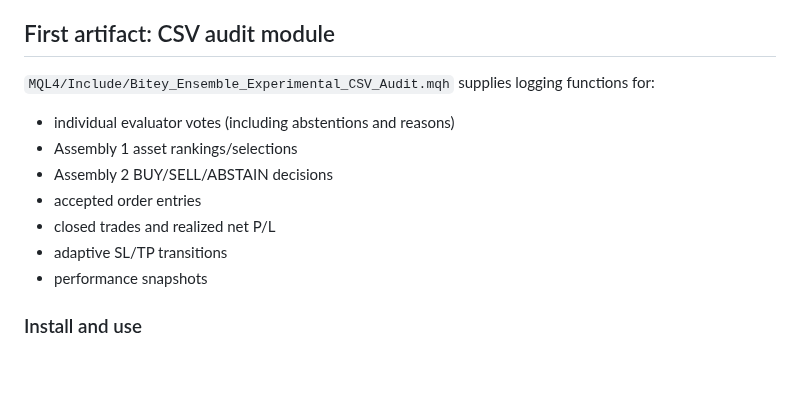
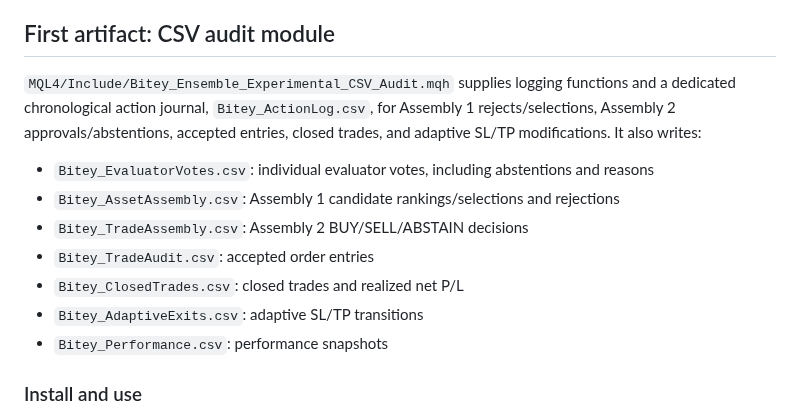
Before and after one commit to raylerr481/bitey-system-bots-trading, a Markdown page: docs/experimental/30-evaluators-two-assemblies-csv-audit.md, the part around the change. Rendered like a GitHub page; blank space fills up the shorter version.

Commit message:
Document dedicated Bitey_ActionLog CSV and all generated audit files

```diff
--- a/docs/experimental/30-evaluators-two-assemblies-csv-audit.md
+++ b/docs/experimental/30-evaluators-two-assemblies-csv-audit.md
@@ -23,14 +23,14 @@ These are rule-based technical evaluators, not 30 independently trained AI model
 
 ## First artifact: CSV audit module
 
-`MQL4/Include/Bitey_Ensemble_Experimental_CSV_Audit.mqh` supplies logging functions for:
-- individual evaluator votes (including abstentions and reasons)
-- Assembly 1 asset rankings/selections
-- Assembly 2 BUY/SELL/ABSTAIN decisions
-- accepted order entries
-- closed trades and realized net P/L
-- adaptive SL/TP transitions
-- performance snapshots
+`MQL4/Include/Bitey_Ensemble_Experimental_CSV_Audit.mqh` supplies logging functions and a dedicated chronological action journal, `Bitey_ActionLog.csv`, for Assembly 1 rejects/selections, Assembly 2 approvals/abstentions, accepted entries, closed trades, and adaptive SL/TP modifications. It also writes:
+- `Bitey_EvaluatorVotes.csv`: individual evaluator votes, including abstentions and reasons
+- `Bitey_AssetAssembly.csv`: Assembly 1 candidate rankings/selections and rejections
+- `Bitey_TradeAssembly.csv`: Assembly 2 BUY/SELL/ABSTAIN decisions
+- `Bitey_TradeAudit.csv`: accepted order entries
+- `Bitey_ClosedTrades.csv`: closed trades and realized net P/L
+- `Bitey_AdaptiveExits.csv`: adaptive SL/TP transitions
+- `Bitey_Performance.csv`: performance snapshots
 
 ### Install and use
 
```
